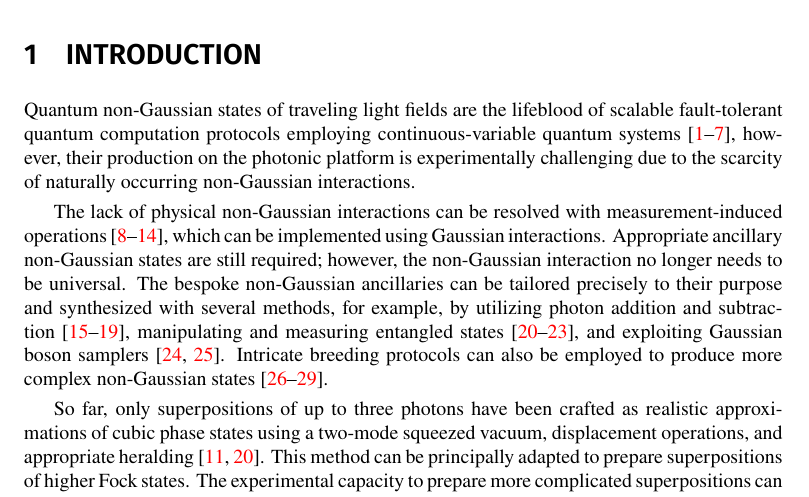
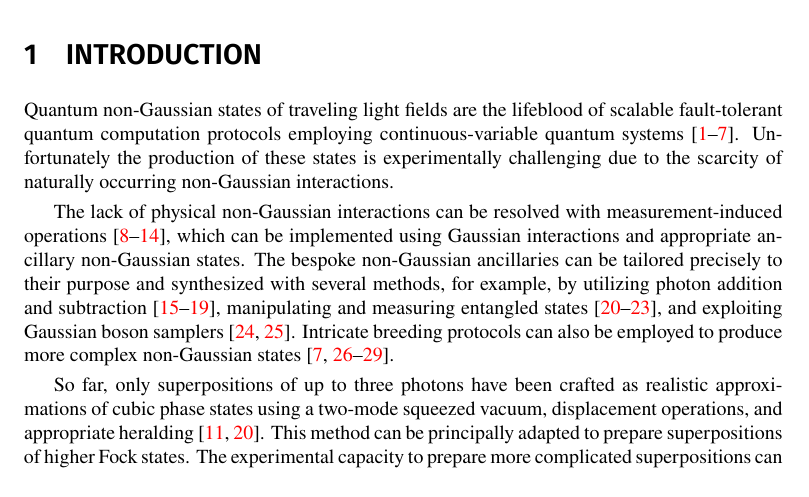
Before and after one commit to jan-provaznik/towards, a LaTeX paper (towards.tex): part of page 1 of 10, cut so that both start at the same text. Compiled offline with XeLaTeX.

Commit message:
... integrating PM

```diff
--- a/towards.tex
+++ b/towards.tex
@@ -43,9 +43,9 @@
 
 \section{Introduction}
 
-Quantum non-Gaussian states of traveling light fields are the lifeblood of scalable fault-tolerant quantum computation protocols employing continuous-variable quantum systems~\cite{lloyd1999,gottesman2001,menicucci2014,baragiola2019,bourassa2021,madsen2022,aghaeerad2025}, however, their production on the photonic platform is experimentally challenging due to the scarcity of naturally occurring non-Gaussian interactions.
+Quantum non-Gaussian states of traveling light fields are the lifeblood of scalable fault-tolerant quantum computation protocols employing continuous-variable quantum systems~\cite{lloyd1999,gottesman2001,menicucci2014,baragiola2019,bourassa2021,madsen2022,aghaeerad2025}. Unfortunately the production of these states is experimentally challenging due to the scarcity of naturally occurring non-Gaussian interactions.
 
-The lack of physical non-Gaussian interactions can be resolved with measurement-induced operations~\cite{filip2005,marek2009,marek2011,yukawa2013b,miyata2016,marek2018a,sakaguchi2023}, which can be implemented using Gaussian interactions. Appropriate ancillary non-Gaussian states are still required; however, the non-Gaussian interaction no longer needs to be universal. The bespoke non-Gaussian ancillaries can be tailored precisely to their purpose and synthesized with several methods, for example, by utilizing photon addition and subtraction~\cite{dakna1999,fiurasek2005,eaton2019,takase2021,endo2023}, manipulating and measuring entangled states~\cite{yukawa2013a,yoshikawa2018,tiedau2019,provaznik2020}, and exploiting Gaussian boson samplers~\cite{su2019,quesada2019}. Intricate breeding protocols can also be employed to produce more complex non-Gaussian states~\cite{weigand2018,eaton2022,zheng2023,takase2024}. % It is not possible to concoct non-Gaussianity without actual non-Gaussian resources~\cite{walschaers2021}. These can be facilitated by, for example, photon number resolving (PNR) detectors.
+The lack of physical non-Gaussian interactions can be resolved with measurement-induced operations~\cite{filip2005,marek2009,marek2011,yukawa2013b,miyata2016,marek2018a,sakaguchi2023}, which can be implemented using Gaussian interactions and appropriate ancillary non-Gaussian states. The bespoke non-Gaussian ancillaries can be tailored precisely to their purpose and synthesized with several methods, for example, by utilizing photon addition and subtraction~\cite{dakna1999,fiurasek2005,eaton2019,takase2021,endo2023}, manipulating and measuring entangled states~\cite{yukawa2013a,yoshikawa2018,tiedau2019,provaznik2020}, and exploiting Gaussian boson samplers~\cite{su2019,quesada2019}. Intricate breeding protocols can also be employed to produce more complex non-Gaussian states~\cite{weigand2018,eaton2022,zheng2023,takase2024,aghaeerad2025}. % It is not possible to concoct non-Gaussianity without actual non-Gaussian resources~\cite{walschaers2021}. These can be facilitated by, for example, photon number resolving (PNR) detectors.
 
 So far, only superpositions of up to three photons have been crafted as realistic approximations of cubic phase states using a two-mode squeezed vacuum, displacement operations, and appropriate heralding~\cite{yukawa2013a,yukawa2013b}. This method can be principally adapted to prepare superpositions of higher Fock states. The experimental capacity to prepare more complicated superpositions can be demonstrated by first constructing individual states with four photons. Their preparation requires far looser experimental control, as no additional operations are involved beyond the initial two-mode squeezed vacuum state and a photon number resolving detector used for heralding. Nonetheless, it still relies on high-quality noiseless squeezing and efficient detection.
 
```
